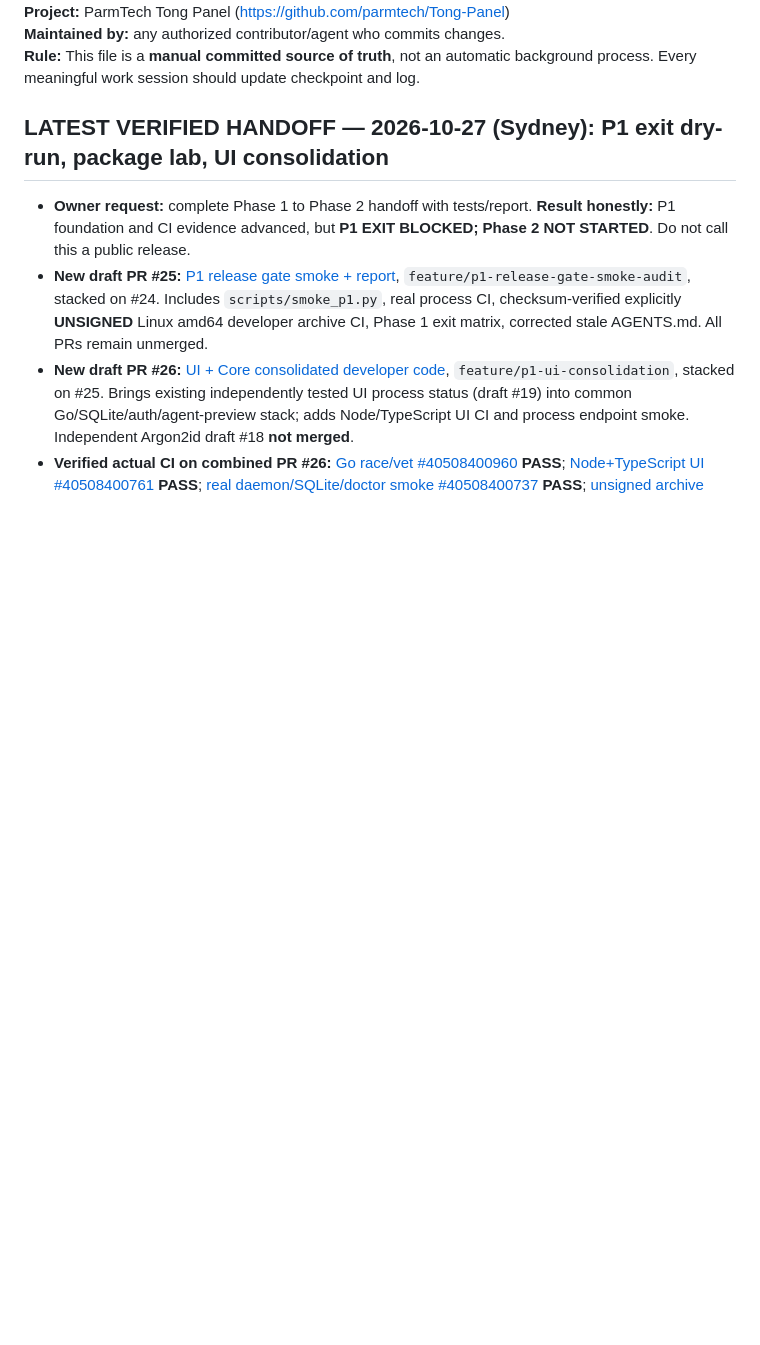
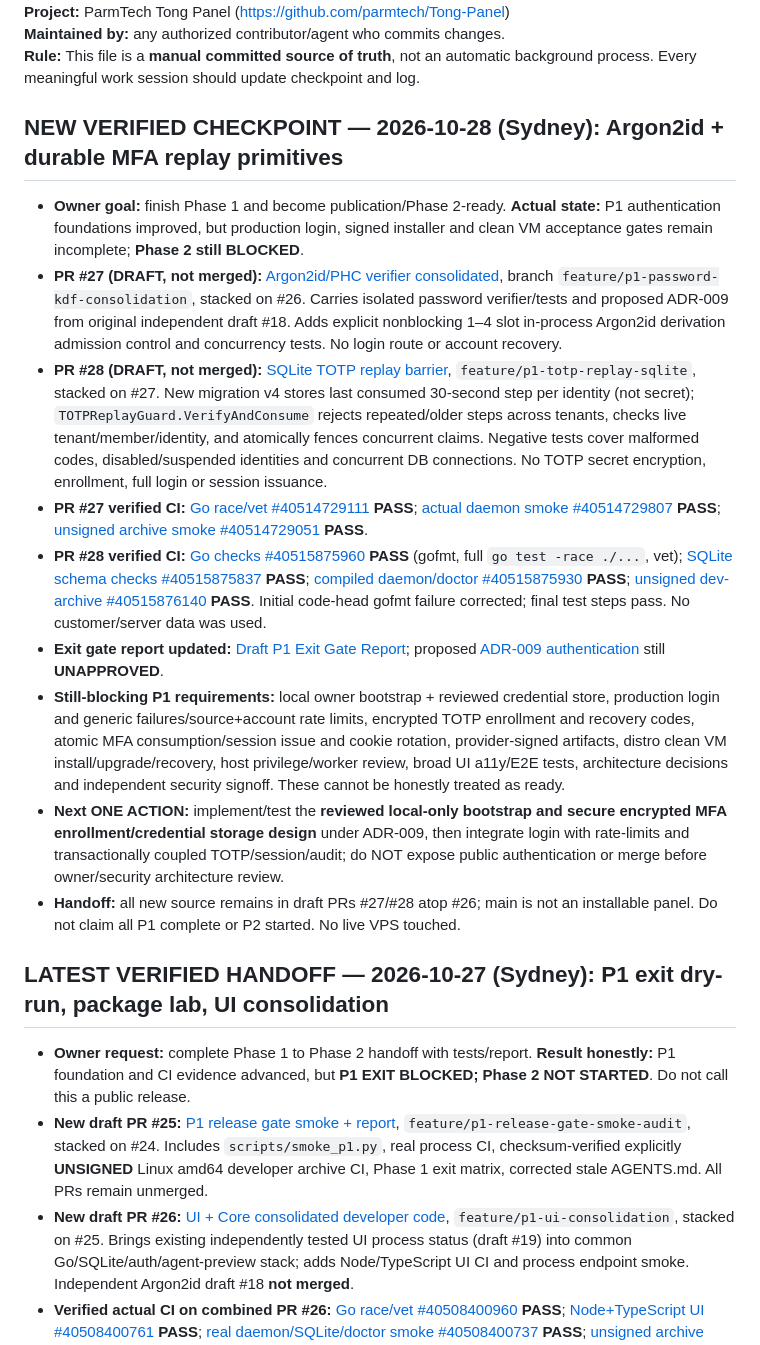
Before and after one commit to parmtech/Tong-Panel, a Markdown page: UPDATES.md, the part around one of its changes. GitHub-like rendering; blank space fills up the shorter version.

Commit message:
docs: log verified P1 Argon2id and identity-wide MFA replay prototypes, CI and exit blockers

```diff
--- a/UPDATES.md
+++ b/UPDATES.md
@@ -3,6 +3,18 @@
 **Project:** ParmTech Tong Panel (https://github.com/parmtech/Tong-Panel)
 **Maintained by:** any authorized contributor/agent who commits changes.
 **Rule:** This file is a **manual committed source of truth**, not an automatic background process. Every meaningful work session should update checkpoint and log.
+
+## NEW VERIFIED CHECKPOINT — 2026-10-28 (Sydney): Argon2id + durable MFA replay primitives
+
+- **Owner goal:** finish Phase 1 and become publication/Phase 2-ready. **Actual state:** P1 authentication foundations improved, but production login, signed installer and clean VM acceptance gates remain incomplete; **Phase 2 still BLOCKED**.
+- **PR #27 (DRAFT, not merged):** [Argon2id/PHC verifier consolidated](https://github.com/parmtech/Tong-Panel/pull/27), branch `feature/p1-password-kdf-consolidation`, stacked on #26. Carries isolated password verifier/tests and proposed ADR-009 from original independent draft #18. Adds explicit nonblocking 1–4 slot in-process Argon2id derivation admission control and concurrency tests. No login route or account recovery.
+- **PR #28 (DRAFT, not merged):** [SQLite TOTP replay barrier](https://github.com/parmtech/Tong-Panel/pull/28), `feature/p1-totp-replay-sqlite`, stacked on #27. New migration v4 stores last consumed 30-second step per identity (not secret); `TOTPReplayGuard.VerifyAndConsume` rejects repeated/older steps across tenants, checks live tenant/member/identity, and atomically fences concurrent claims. Negative tests cover malformed codes, disabled/suspended identities and concurrent DB connections. No TOTP secret encryption, enrollment, full login or session issuance.
+- **PR #27 verified CI:** [Go race/vet #40514729111](https://github.com/parmtech/Tong-Panel/actions/runs/40514729111) **PASS**; [actual daemon smoke #40514729807](https://github.com/parmtech/Tong-Panel/actions/runs/40514729807) **PASS**; [unsigned archive smoke #40514729051](https://github.com/parmtech/Tong-Panel/actions/runs/40514729051) **PASS**.
+- **PR #28 verified CI:** [Go checks #40515875960](https://github.com/parmtech/Tong-Panel/actions/runs/40515875960) **PASS** (gofmt, full `go test -race ./...`, vet); [SQLite schema checks #40515875837](https://github.com/parmtech/Tong-Panel/actions/runs/40515875837) **PASS**; [compiled daemon/doctor #40515875930](https://github.com/parmtech/Tong-Panel/actions/runs/40515875930) **PASS**; [unsigned dev-archive #40515876140](https://github.com/parmtech/Tong-Panel/actions/runs/40515876140) **PASS**. Initial code-head gofmt failure corrected; final test steps pass. No customer/server data was used.
+- **Exit gate report updated:** [Draft P1 Exit Gate Report](https://github.com/parmtech/Tong-Panel/blob/feature/p1-totp-replay-sqlite/docs/P1_EXIT_GATE_REPORT_2026-10-27.md); proposed [ADR-009 authentication](https://github.com/parmtech/Tong-Panel/blob/feature/p1-totp-replay-sqlite/docs/ADR-009-AUTHENTICATION.md) still **UNAPPROVED**.
+- **Still-blocking P1 requirements:** local owner bootstrap + reviewed credential store, production login and generic failures/source+account rate limits, encrypted TOTP enrollment and recovery codes, atomic MFA consumption/session issue and cookie rotation, provider-signed artifacts, distro clean VM install/upgrade/recovery, host privilege/worker review, broad UI a11y/E2E tests, architecture decisions and independent security signoff. These cannot be honestly treated as ready.
+- **Next ONE ACTION:** implement/test the **reviewed local-only bootstrap and secure encrypted MFA enrollment/credential storage design** under ADR-009, then integrate login with rate-limits and transactionally coupled TOTP/session/audit; do NOT expose public authentication or merge before owner/security architecture review.
+- **Handoff:** all new source remains in draft PRs #27/#28 atop #26; main is not an installable panel. Do not claim all P1 complete or P2 started. No live VPS touched.
 
 ## LATEST VERIFIED HANDOFF — 2026-10-27 (Sydney): P1 exit dry-run, package lab, UI consolidation
 
```
Also changed, not shown: other parts of UPDATES.md (+1 -1 lines).
